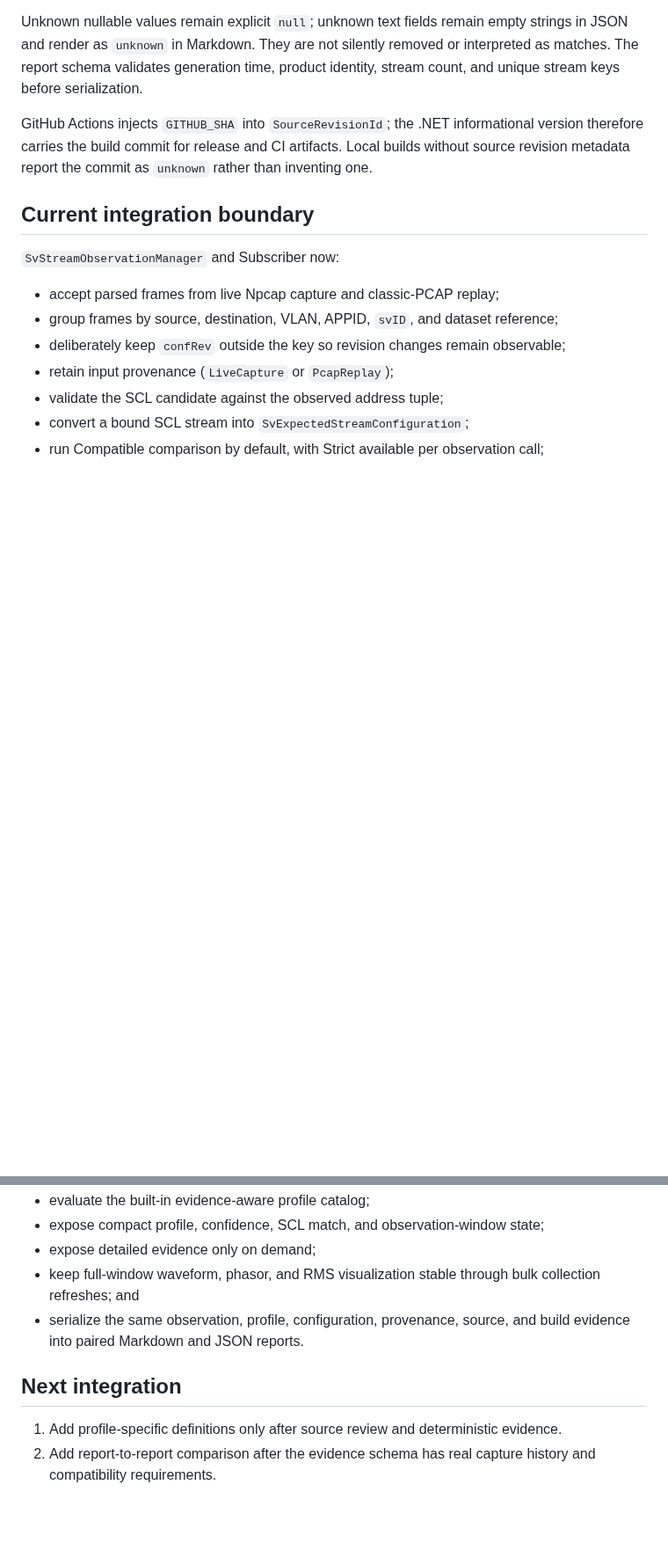
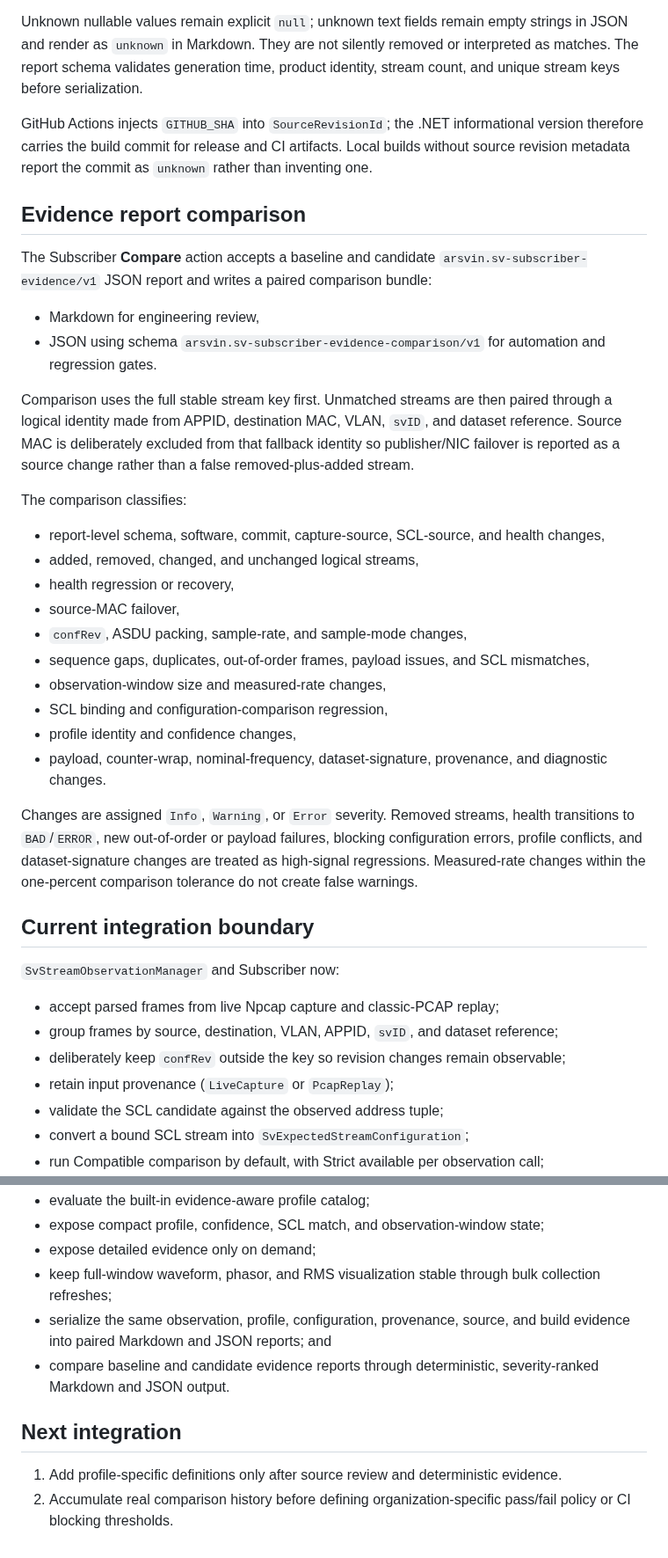
Before and after one commit to masarray/arsvin, a Markdown page: docs/sv-profile-infrastructure.md, 2 parts joined by grey strips. Shown at 88% size. GitHub-like rendering; blank space fills up the shorter version.

Commit message:
Document P3F evidence comparison workflow

```diff
--- a/docs/sv-profile-infrastructure.md
+++ b/docs/sv-profile-infrastructure.md
@@ -132,6 +132,30 @@ Unknown nullable values remain explicit `null`; unknown text fields remain empty
 
 GitHub Actions injects `GITHUB_SHA` into `SourceRevisionId`; the .NET informational version therefore carries the build commit for release and CI artifacts. Local builds without source revision metadata report the commit as `unknown` rather than inventing one.
 
+## Evidence report comparison
+
+The Subscriber **Compare** action accepts a baseline and candidate `arsvin.sv-subscriber-evidence/v1` JSON report and writes a paired comparison bundle:
+
+- Markdown for engineering review,
+- JSON using schema `arsvin.sv-subscriber-evidence-comparison/v1` for automation and regression gates.
+
+Comparison uses the full stable stream key first. Unmatched streams are then paired through a logical identity made from APPID, destination MAC, VLAN, `svID`, and dataset reference. Source MAC is deliberately excluded from that fallback identity so publisher/NIC failover is reported as a source change rather than a false removed-plus-added stream.
+
+The comparison classifies:
+
+- report-level schema, software, commit, capture-source, SCL-source, and health changes,
+- added, removed, changed, and unchanged logical streams,
+- health regression or recovery,
+- source-MAC failover,
+- `confRev`, ASDU packing, sample-rate, and sample-mode changes,
+- sequence gaps, duplicates, out-of-order frames, payload issues, and SCL mismatches,
+- observation-window size and measured-rate changes,
+- SCL binding and configuration-comparison regression,
+- profile identity and confidence changes,
+- payload, counter-wrap, nominal-frequency, dataset-signature, provenance, and diagnostic changes.
+
+Changes are assigned `Info`, `Warning`, or `Error` severity. Removed streams, health transitions to `BAD`/`ERROR`, new out-of-order or payload failures, blocking configuration errors, profile conflicts, and dataset-signature changes are treated as high-signal regressions. Measured-rate changes within the one-percent comparison tolerance do not create false warnings.
+
 ## Current integration boundary
 
 `SvStreamObservationManager` and Subscriber now:
@@ -146,10 +170,11 @@ GitHub Actions injects `GITHUB_SHA` into `SourceRevisionId`; the .NET informatio
 - evaluate the built-in evidence-aware profile catalog;
 - expose compact profile, confidence, SCL match, and observation-window state;
 - expose detailed evidence only on demand;
-- keep full-window waveform, phasor, and RMS visualization stable through bulk collection refreshes; and
-- serialize the same observation, profile, configuration, provenance, source, and build evidence into paired Markdown and JSON reports.
+- keep full-window waveform, phasor, and RMS visualization stable through bulk collection refreshes;
+- serialize the same observation, profile, configuration, provenance, source, and build evidence into paired Markdown and JSON reports; and
+- compare baseline and candidate evidence reports through deterministic, severity-ranked Markdown and JSON output.
 
 ## Next integration
 
 1. Add profile-specific definitions only after source review and deterministic evidence.
-2. Add report-to-report comparison after the evidence schema has real capture history and compatibility requirements.
+2. Accumulate real comparison history before defining organization-specific pass/fail policy or CI blocking thresholds.
```
